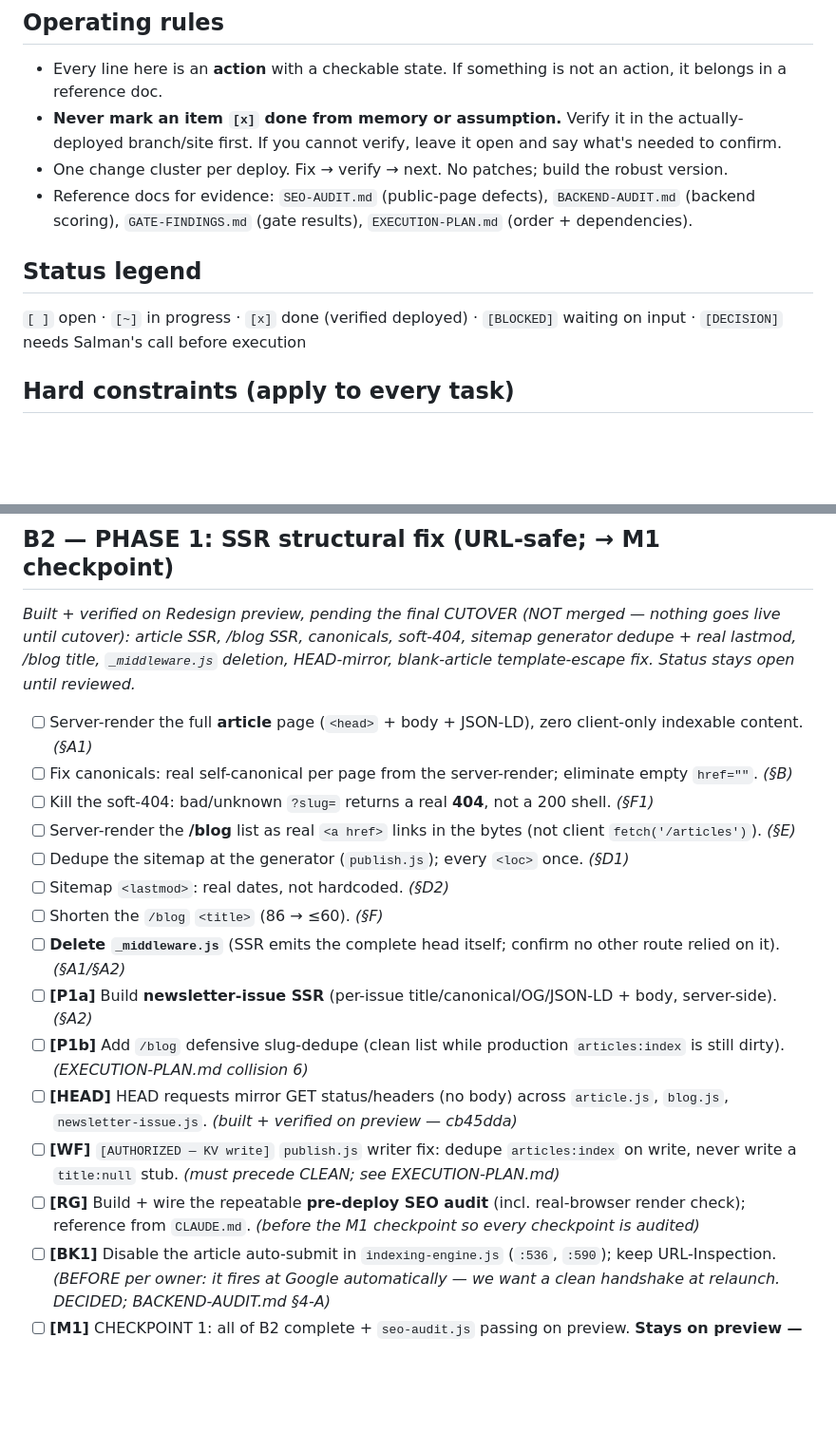
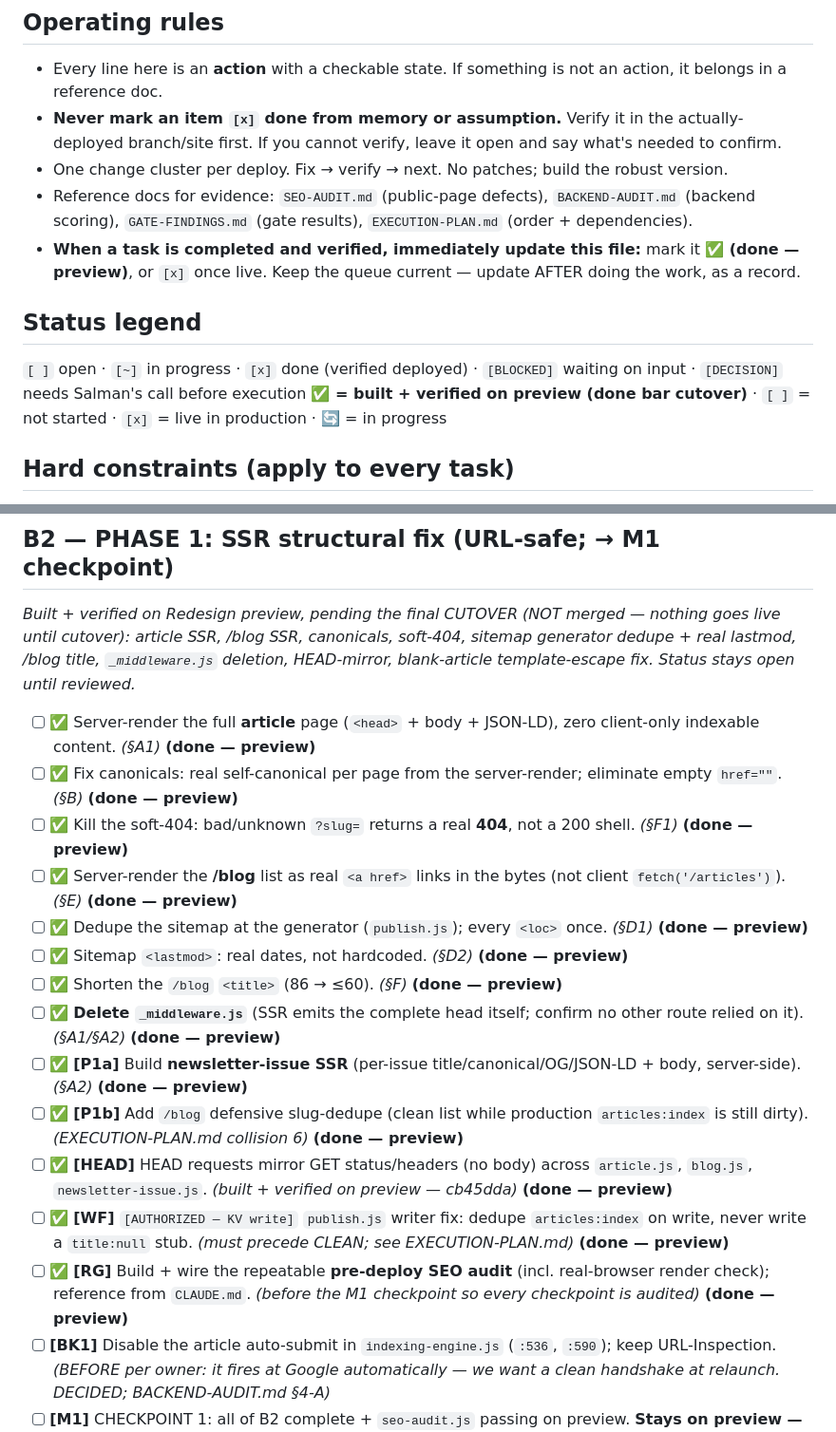
Before and after one commit to fortitudefx/FFX-v10-SEO1, a Markdown page: TASKS.md, 2 parts joined by grey strips. Shown at 95% size. GitHub-like rendering; blank space fills up the shorter version.

Commit message:
TASKS: mark 13 built+verified-on-preview items ✅ (done — preview); add legend + keep-current rule
Co-Authored-By: Claude Opus 4.8 (1M context) <noreply@anthropic.com>

```diff
--- a/TASKS.md
+++ b/TASKS.md
@@ -12,9 +12,11 @@ Read this file first, every session, before acting.
 - **Never mark an item `[x]` done from memory or assumption.** Verify it in the actually-deployed branch/site first. If you cannot verify, leave it open and say what's needed to confirm.
 - One change cluster per deploy. Fix → verify → next. No patches; build the robust version.
 - Reference docs for evidence: `SEO-AUDIT.md` (public-page defects), `BACKEND-AUDIT.md` (backend scoring), `GATE-FINDINGS.md` (gate results), `EXECUTION-PLAN.md` (order + dependencies).
+- **When a task is completed and verified, immediately update this file:** mark it **✅ (done — preview)**, or `[x]` once live. Keep the queue current — update AFTER doing the work, as a record.
 
 ## Status legend
 `[ ]` open · `[~]` in progress · `[x]` done (verified deployed) · `[BLOCKED]` waiting on input · `[DECISION]` needs Salman's call before execution
+**✅ = built + verified on preview (done bar cutover)** · `[ ]` = not started · `[x]` = live in production · 🔄 = in progress
 
 ## Hard constraints (apply to every task)
 - **Never change the domain, page names, or any URL slug.** Fixes are internal to existing pages. (Phase 2 regional-URL removal is the one sanctioned exception — handled via 301/404 per `EXECUTION-PLAN.md` D2.)
@@ -48,19 +50,19 @@ Read this file first, every session, before acting.
 
 ## B2 — PHASE 1: SSR structural fix (URL-safe; → M1 checkpoint)
 *Built + verified on Redesign preview, pending the final CUTOVER (NOT merged — nothing goes live until cutover): article SSR, /blog SSR, canonicals, soft-404, sitemap generator dedupe + real lastmod, /blog title, `_middleware.js` deletion, HEAD-mirror, blank-article template-escape fix. Status stays open until reviewed.*
-- [ ] Server-render the full **article** page (`<head>` + body + JSON-LD), zero client-only indexable content. *(§A1)*
-- [ ] Fix canonicals: real self-canonical per page from the server-render; eliminate empty `href=""`. *(§B)*
-- [ ] Kill the soft-404: bad/unknown `?slug=` returns a real **404**, not a 200 shell. *(§F1)*
-- [ ] Server-render the **/blog** list as real `<a href>` links in the bytes (not client `fetch('/articles')`). *(§E)*
-- [ ] Dedupe the sitemap at the generator (`publish.js`); every `<loc>` once. *(§D1)*
-- [ ] Sitemap `<lastmod>`: real dates, not hardcoded. *(§D2)*
-- [ ] Shorten the `/blog` `<title>` (86 → ≤60). *(§F)*
-- [ ] **Delete `_middleware.js`** (SSR emits the complete head itself; confirm no other route relied on it). *(§A1/§A2)*
-- [ ] **[P1a]** Build **newsletter-issue SSR** (per-issue title/canonical/OG/JSON-LD + body, server-side). *(§A2)*
-- [ ] **[P1b]** Add `/blog` defensive slug-dedupe (clean list while production `articles:index` is still dirty). *(EXECUTION-PLAN.md collision 6)*
-- [ ] **[HEAD]** HEAD requests mirror GET status/headers (no body) across `article.js`, `blog.js`, `newsletter-issue.js`. *(built + verified on preview — cb45dda)*
-- [ ] **[WF]** `[AUTHORIZED — KV write]` `publish.js` writer fix: dedupe `articles:index` on write, never write a `title:null` stub. *(must precede CLEAN; see EXECUTION-PLAN.md)*
-- [ ] **[RG]** Build + wire the repeatable **pre-deploy SEO audit** (incl. real-browser render check); reference from `CLAUDE.md`. *(before the M1 checkpoint so every checkpoint is audited)*
+- [ ] **✅** Server-render the full **article** page (`<head>` + body + JSON-LD), zero client-only indexable content. *(§A1)* **(done — preview)**
+- [ ] **✅** Fix canonicals: real self-canonical per page from the server-render; eliminate empty `href=""`. *(§B)* **(done — preview)**
+- [ ] **✅** Kill the soft-404: bad/unknown `?slug=` returns a real **404**, not a 200 shell. *(§F1)* **(done — preview)**
+- [ ] **✅** Server-render the **/blog** list as real `<a href>` links in the bytes (not client `fetch('/articles')`). *(§E)* **(done — preview)**
+- [ ] **✅** Dedupe the sitemap at the generator (`publish.js`); every `<loc>` once. *(§D1)* **(done — preview)**
+- [ ] **✅** Sitemap `<lastmod>`: real dates, not hardcoded. *(§D2)* **(done — preview)**
+- [ ] **✅** Shorten the `/blog` `<title>` (86 → ≤60). *(§F)* **(done — preview)**
+- [ ] **✅** **Delete `_middleware.js`** (SSR emits the complete head itself; confirm no other route relied on it). *(§A1/§A2)* **(done — preview)**
+- [ ] **✅** **[P1a]** Build **newsletter-issue SSR** (per-issue title/canonical/OG/JSON-LD + body, server-side). *(§A2)* **(done — preview)**
+- [ ] **✅** **[P1b]** Add `/blog` defensive slug-dedupe (clean list while production `articles:index` is still dirty). *(EXECUTION-PLAN.md collision 6)* **(done — preview)**
+- [ ] **✅** **[HEAD]** HEAD requests mirror GET status/headers (no body) across `article.js`, `blog.js`, `newsletter-issue.js`. *(built + verified on preview — cb45dda)* **(done — preview)**
+- [ ] **✅** **[WF]** `[AUTHORIZED — KV write]` `publish.js` writer fix: dedupe `articles:index` on write, never write a `title:null` stub. *(must precede CLEAN; see EXECUTION-PLAN.md)* **(done — preview)**
+- [ ] **✅** **[RG]** Build + wire the repeatable **pre-deploy SEO audit** (incl. real-browser render check); reference from `CLAUDE.md`. *(before the M1 checkpoint so every checkpoint is audited)* **(done — preview)**
 - [ ] **[BK1]** Disable the article auto-submit in `indexing-engine.js` (`:536`, `:590`); keep URL-Inspection. *(BEFORE per owner: it fires at Google automatically — we want a clean handshake at relaunch. DECIDED; BACKEND-AUDIT.md §4-A)*
 - [ ] **[M1]** CHECKPOINT 1: all of B2 complete + `seo-audit.js` passing on preview. **Stays on preview — does NOT go live.**
 
```
